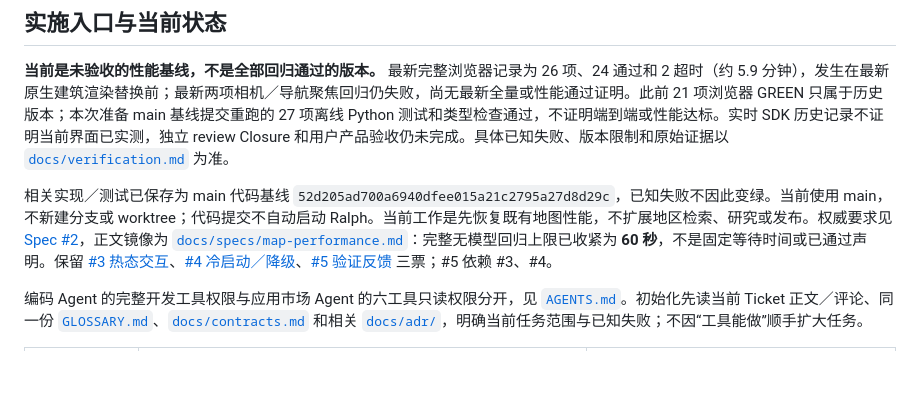
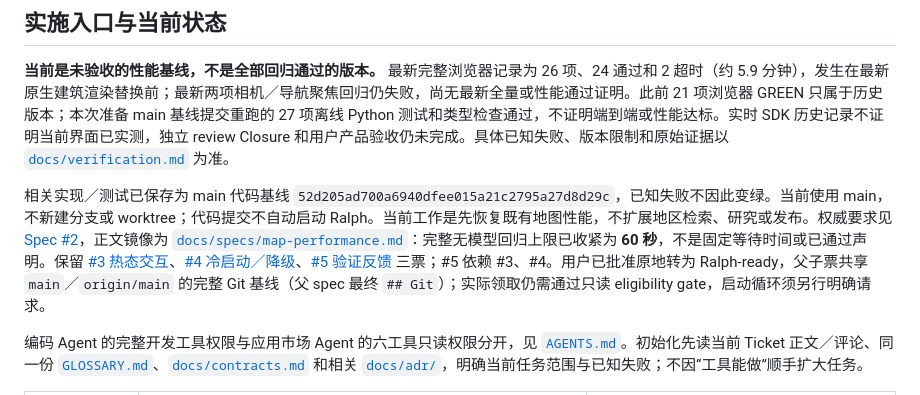
Before and after one commit to liu-qingyuan/london-office-monitor, a Markdown page: README.md, the part around the change. Drawn GitHub-style; blank space fills up the shorter version.

```diff
--- a/README.md
+++ b/README.md
@@ -15,7 +15,7 @@
 
 **当前是未验收的性能基线，不是全部回归通过的版本。** 最新完整浏览器记录为 26 项、24 通过和 2 超时（约 5.9 分钟），发生在最新原生建筑渲染替换前；最新两项相机／导航聚焦回归仍失败，尚无最新全量或性能通过证明。此前 21 项浏览器 GREEN 只属于历史版本；本次准备 main 基线提交重跑的 27 项离线 Python 测试和类型检查通过，不证明端到端或性能达标。实时 SDK 历史记录不证明当前界面已实测，独立 review Closure 和用户产品验收仍未完成。具体已知失败、版本限制和原始证据以 [`docs/verification.md`](docs/verification.md) 为准。
 
-相关实现／测试已保存为 main 代码基线 `52d205ad700a6940dfee015a21c2795a27d8d29c`，已知失败不因此变绿。当前使用 main，不新建分支或 worktree；代码提交不自动启动 Ralph。当前工作是先恢复既有地图性能，不扩展地区检索、研究或发布。权威要求见 [Spec #2](https://github.com/liu-qingyuan/london-office-monitor/issues/2)，正文镜像为 [`docs/specs/map-performance.md`](docs/specs/map-performance.md)：完整无模型回归上限已收紧为 **60 秒**，不是固定等待时间或已通过声明。保留 [#3 热态交互](https://github.com/liu-qingyuan/london-office-monitor/issues/3)、[#4 冷启动／降级](https://github.com/liu-qingyuan/london-office-monitor/issues/4)、[#5 验证反馈](https://github.com/liu-qingyuan/london-office-monitor/issues/5) 三票；#5 依赖 #3、#4。
+相关实现／测试已保存为 main 代码基线 `52d205ad700a6940dfee015a21c2795a27d8d29c`，已知失败不因此变绿。当前使用 main，不新建分支或 worktree；代码提交不自动启动 Ralph。当前工作是先恢复既有地图性能，不扩展地区检索、研究或发布。权威要求见 [Spec #2](https://github.com/liu-qingyuan/london-office-monitor/issues/2)，正文镜像为 [`docs/specs/map-performance.md`](docs/specs/map-performance.md)：完整无模型回归上限已收紧为 **60 秒**，不是固定等待时间或已通过声明。保留 [#3 热态交互](https://github.com/liu-qingyuan/london-office-monitor/issues/3)、[#4 冷启动／降级](https://github.com/liu-qingyuan/london-office-monitor/issues/4)、[#5 验证反馈](https://github.com/liu-qingyuan/london-office-monitor/issues/5) 三票；#5 依赖 #3、#4。用户已批准原地转为 Ralph-ready，父子票共享 `main`／`origin/main` 的完整 Git 基线（父 spec 最终 `## Git`）；实际领取仍需通过只读 eligibility gate，启动循环须另行明确请求。
 
 编码 Agent 的完整开发工具权限与应用市场 Agent 的六工具只读权限分开，见 [`AGENTS.md`](AGENTS.md)。初始化先读当前 Ticket 正文／评论、同一份 [`GLOSSARY.md`](GLOSSARY.md)、[`docs/contracts.md`](docs/contracts.md) 和相关 [`docs/adr/`](docs/adr/)，明确当前任务范围与已知失败；不因“工具能做”顺手扩大任务。
 
```
Also changed, not shown: docs/specs/map-performance.md (+8 -2 lines).
